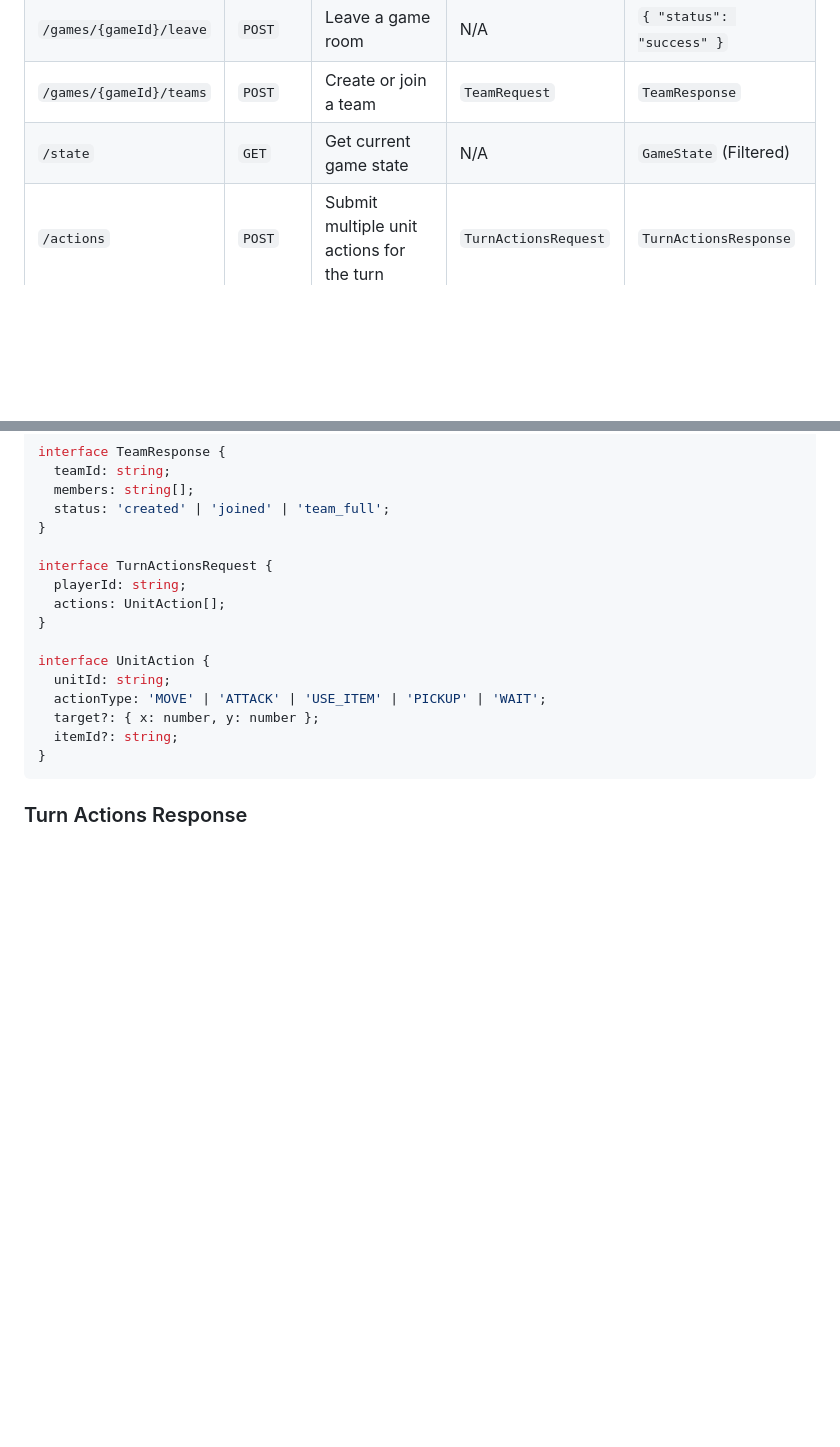
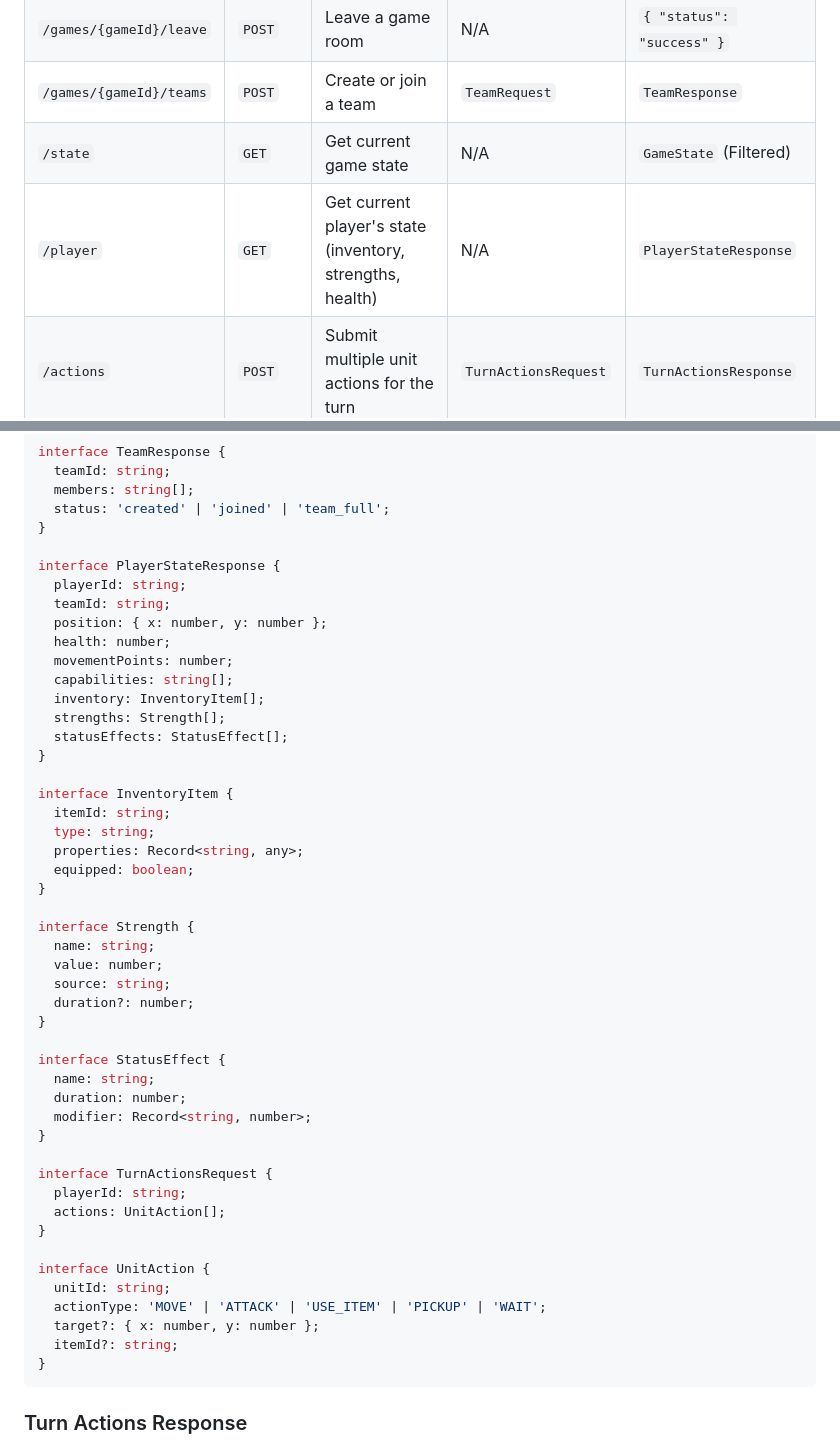
Before and after one commit to PapaTomGames/papatomgames.github.io, a Markdown page: opencode/docs/PlayerAPIDesign.md, 2 parts joined by grey strips. Rendered like a GitHub page; blank space fills up the shorter version.

```diff
--- a/opencode/docs/PlayerAPIDesign.md
+++ b/opencode/docs/PlayerAPIDesign.md
@@ -22,6 +22,7 @@ The Player API provides a unified interface for both Human and AI players to int
 | `/games/{gameId}/leave` | `POST` | Leave a game room | N/A | `{ "status": "success" }` |
 | `/games/{gameId}/teams` | `POST` | Create or join a team | `TeamRequest` | `TeamResponse` |
 | `/state` | `GET` | Get current game state | N/A | `GameState` (Filtered) |
+| `/player` | `GET` | Get current player's state (inventory, strengths, health) | N/A | `PlayerStateResponse` |
 | `/actions` | `POST` | Submit multiple unit actions for the turn | `TurnActionsRequest` | `TurnActionsResponse` |
 | `/turn/complete` | `POST` | Signal that the player has finished their turn | N/A | `{ "status": "success", "nextPlayer": string }` |
 | `/config` | `GET` | Get game configuration | N/A | `GameConfig` |
@@ -139,6 +140,38 @@ interface TeamResponse {
   status: 'created' | 'joined' | 'team_full';
 }
 
+interface PlayerStateResponse {
+  playerId: string;
+  teamId: string;
+  position: { x: number, y: number };
+  health: number;
+  movementPoints: number;
+  capabilities: string[];
+  inventory: InventoryItem[];
+  strengths: Strength[];
+  statusEffects: StatusEffect[];
+}
+
+interface InventoryItem {
+  itemId: string;
+  type: string;
+  properties: Record<string, any>;
+  equipped: boolean;
+}
+
+interface Strength {
+  name: string;
+  value: number;
+  source: string;
+  duration?: number;
+}
+
+interface StatusEffect {
+  name: string;
+  duration: number;
+  modifier: Record<string, number>;
+}
+
 interface TurnActionsRequest {
   playerId: string;
   actions: UnitAction[];
```
Also changed, not shown: opencode/docs/Requirements.md (+20 -13 lines).
